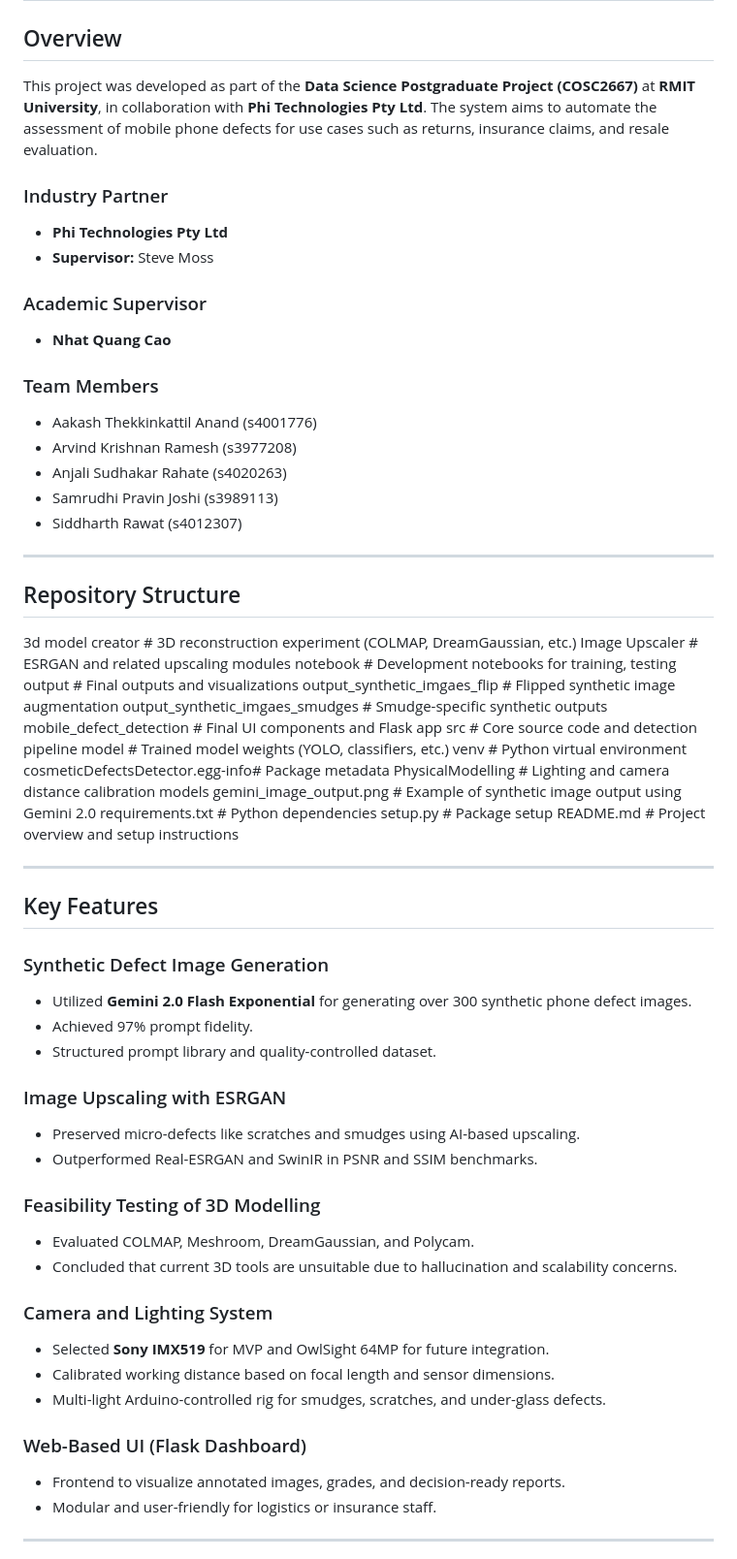
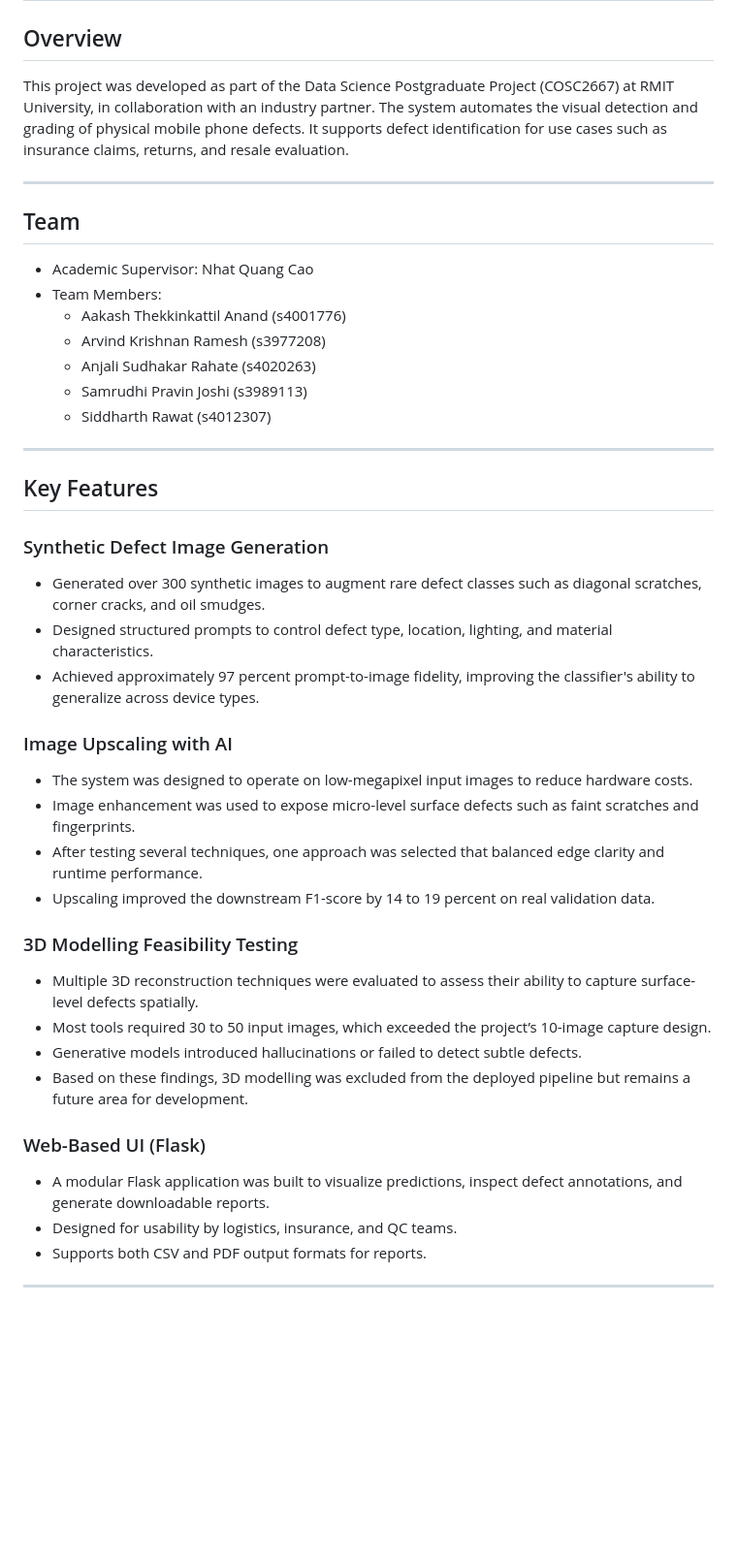
Before and after one commit to siddharth-rawatt/CostmeticDefectsDetectorMobile, a Markdown page: README.md, the part around one of its changes. Shown at 97% size. Drawn GitHub-style; blank space fills up the shorter version.

Commit message:
Updated README and requirements

```diff
--- a/README.md
+++ b/README.md
@@ -2,70 +2,49 @@
 
 ## Overview
 
-This project was developed as part of the **Data Science Postgraduate Project (COSC2667)** at **RMIT University**, in collaboration with **Phi Technologies Pty Ltd**. The system aims to automate the assessment of mobile phone defects for use cases such as returns, insurance claims, and resale evaluation.
-
-### Industry Partner
-- **Phi Technologies Pty Ltd**
-- **Supervisor:** Steve Moss
-
-### Academic Supervisor
-- **Nhat Quang Cao**
-
-### Team Members
-- Aakash Thekkinkattil Anand (s4001776)
-- Arvind Krishnan Ramesh (s3977208)
-- Anjali Sudhakar Rahate (s4020263)
-- Samrudhi Pravin Joshi (s3989113)
-- Siddharth Rawat (s4012307)
+This project was developed as part of the Data Science Postgraduate Project (COSC2667) at RMIT University, in collaboration with an industry partner. The system automates the visual detection and grading of physical mobile phone defects. It supports defect identification for use cases such as insurance claims, returns, and resale evaluation.
 
 ---
 
-## Repository Structure
+## Team
 
-3d model creator # 3D reconstruction experiment (COLMAP, DreamGaussian, etc.)
-Image Upscaler # ESRGAN and related upscaling modules
-notebook # Development notebooks for training, testing
-output # Final outputs and visualizations
-output_synthetic_imgaes_flip # Flipped synthetic image augmentation
-output_synthetic_imgaes_smudges # Smudge-specific synthetic outputs
-mobile_defect_detection # Final UI components and Flask app
-src # Core source code and detection pipeline
-model # Trained model weights (YOLO, classifiers, etc.)
-venv # Python virtual environment
-cosmeticDefectsDetector.egg-info# Package metadata
-PhysicalModelling # Lighting and camera distance calibration models
-gemini_image_output.png # Example of synthetic image output using Gemini 2.0
-requirements.txt # Python dependencies
-setup.py # Package setup
-README.md # Project overview and setup instructions
-
-
+- Academic Supervisor: Nhat Quang Cao
+- Team Members:
+  - Aakash Thekkinkattil Anand (s4001776)
+  - Arvind Krishnan Ramesh (s3977208)
+  - Anjali Sudhakar Rahate (s4020263)
+  - Samrudhi Pravin Joshi (s3989113)
+  - Siddharth Rawat (s4012307)
 
 ---
 
 ## Key Features
 
 ### Synthetic Defect Image Generation
-- Utilized **Gemini 2.0 Flash Exponential** for generating over 300 synthetic phone defect images.
-- Achieved 97% prompt fidelity.
-- Structured prompt library and quality-controlled dataset.
 
-### Image Upscaling with ESRGAN
-- Preserved micro-defects like scratches and smudges using AI-based upscaling.
-- Outperformed Real-ESRGAN and SwinIR in PSNR and SSIM benchmarks.
+- Generated over 300 synthetic images to augment rare defect classes such as diagonal scratches, corner cracks, and oil smudges.
+- Designed structured prompts to control defect type, location, lighting, and material characteristics.
+- Achieved approximately 97 percent prompt-to-image fidelity, improving the classifier's ability to generalize across device types.
 
-### Feasibility Testing of 3D Modelling
-- Evaluated COLMAP, Meshroom, DreamGaussian, and Polycam.
-- Concluded that current 3D tools are unsuitable due to hallucination and scalability concerns.
+### Image Upscaling with AI
 
-### Camera and Lighting System
-- Selected **Sony IMX519** for MVP and OwlSight 64MP for future integration.
-- Calibrated working distance based on focal length and sensor dimensions.
-- Multi-light Arduino-controlled rig for smudges, scratches, and under-glass defects.
+- The system was designed to operate on low-megapixel input images to reduce hardware costs.
+- Image enhancement was used to expose micro-level surface defects such as faint scratches and fingerprints.
+- After testing several techniques, one approach was selected that balanced edge clarity and runtime performance.
+- Upscaling improved the downstream F1-score by 14 to 19 percent on real validation data.
 
-### Web-Based UI (Flask Dashboard)
-- Frontend to visualize annotated images, grades, and decision-ready reports.
-- Modular and user-friendly for logistics or insurance staff.
+### 3D Modelling Feasibility Testing
+
+- Multiple 3D reconstruction techniques were evaluated to assess their ability to capture surface-level defects spatially.
+- Most tools required 30 to 50 input images, which exceeded the project’s 10-image capture design.
+- Generative models introduced hallucinations or failed to detect subtle defects.
+- Based on these findings, 3D modelling was excluded from the deployed pipeline but remains a future area for development.
+
+### Web-Based UI (Flask)
+
+- A modular Flask application was built to visualize predictions, inspect defect annotations, and generate downloadable reports.
+- Designed for usability by logistics, insurance, and QC teams.
+- Supports both CSV and PDF output formats for reports.
 
 ---
 
```
Also changed, not shown: other parts of README.md (+52 -42 lines).
